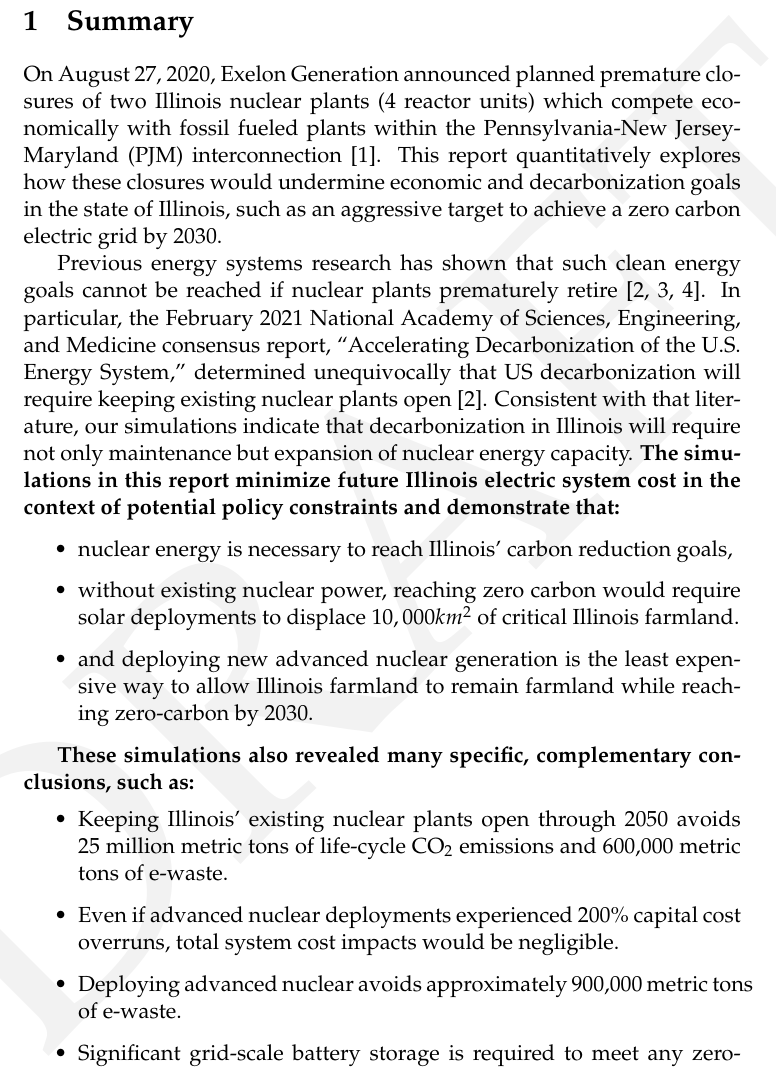
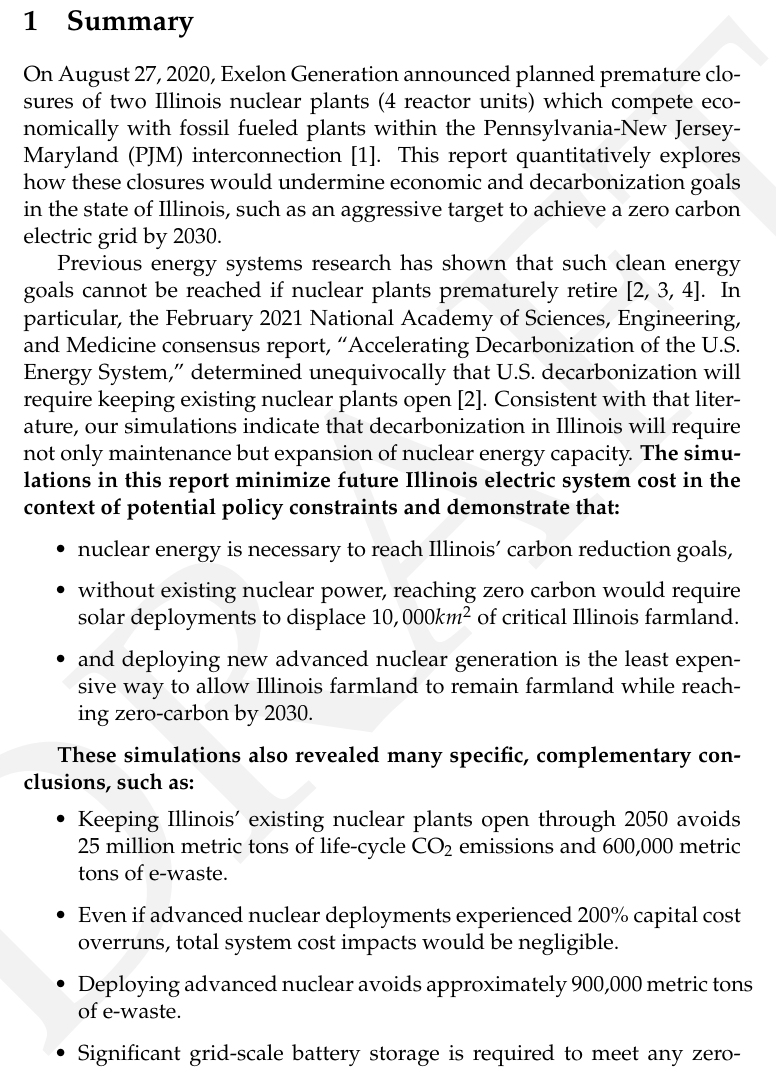
Before and after one commit to arfc/2021-04-nm-illinois, a LaTeX document (report/2021-04-nm-illinois.tex, which reads report/summary.tex): part of page 2 of 26, cut so that both start at the same text. Compiled offline with pdfLaTeX.

Commit message:
Update report/summary.tex
Co-authored-by: Nataly Panczyk <70773866+npanczyk@users.noreply.github.com>

```diff
--- a/report/summary.tex
+++ b/report/summary.tex
@@ -11,7 +11,7 @@ be reached if nuclear plants prematurely retire
 \cite{national_academies_of_sciences_engineering_and_medicine_2021_accelerating_2021,larson_net-zero_2020,davis_net-zero_2018}.
 In particular, the February 2021 National Academy of Sciences, Engineering, and
 Medicine consensus report, ``Accelerating Decarbonization of the U.S. Energy
-System,'' determined unequivocally that US decarbonization will require keeping
+System,'' determined unequivocally that U.S. decarbonization will require keeping
 existing nuclear plants open
 \cite{national_academies_of_sciences_engineering_and_medicine_2021_accelerating_2021}.
 Consistent with that literature, our simulations indicate that decarbonization
```
